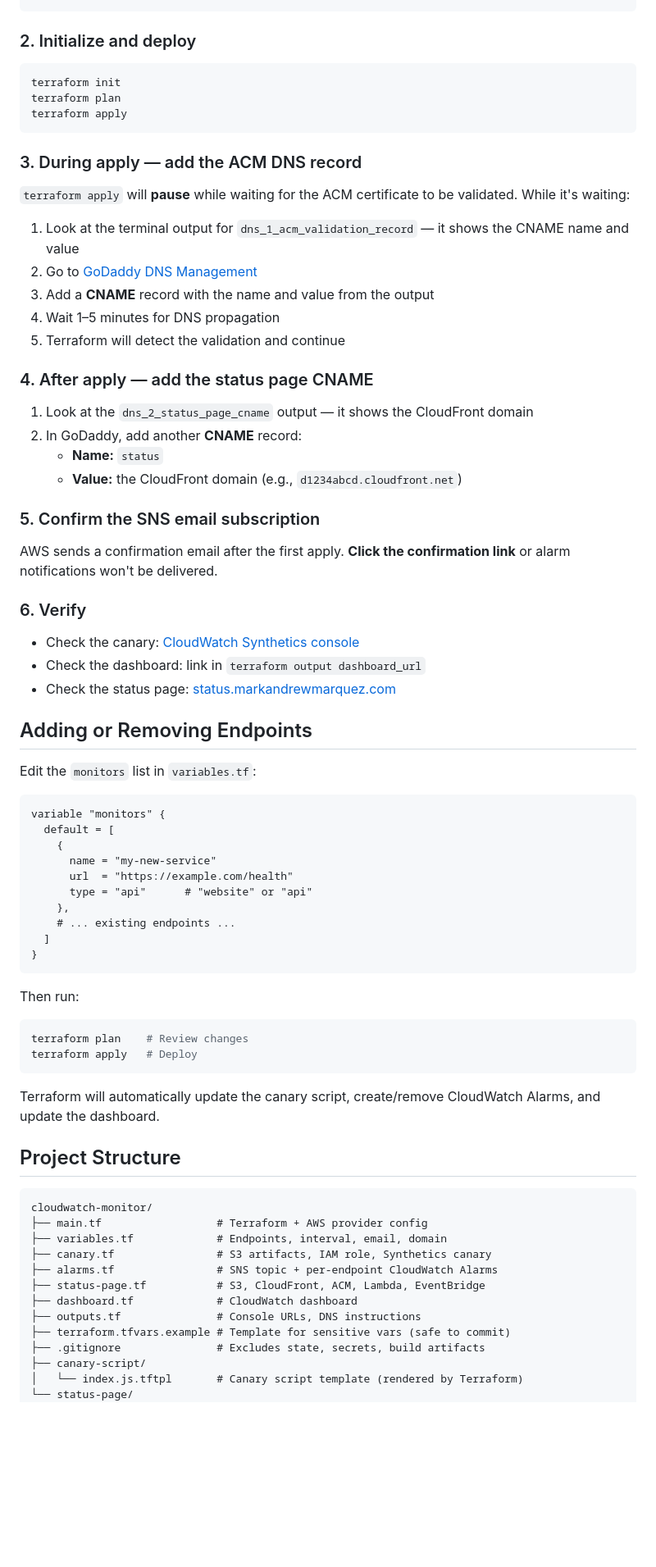
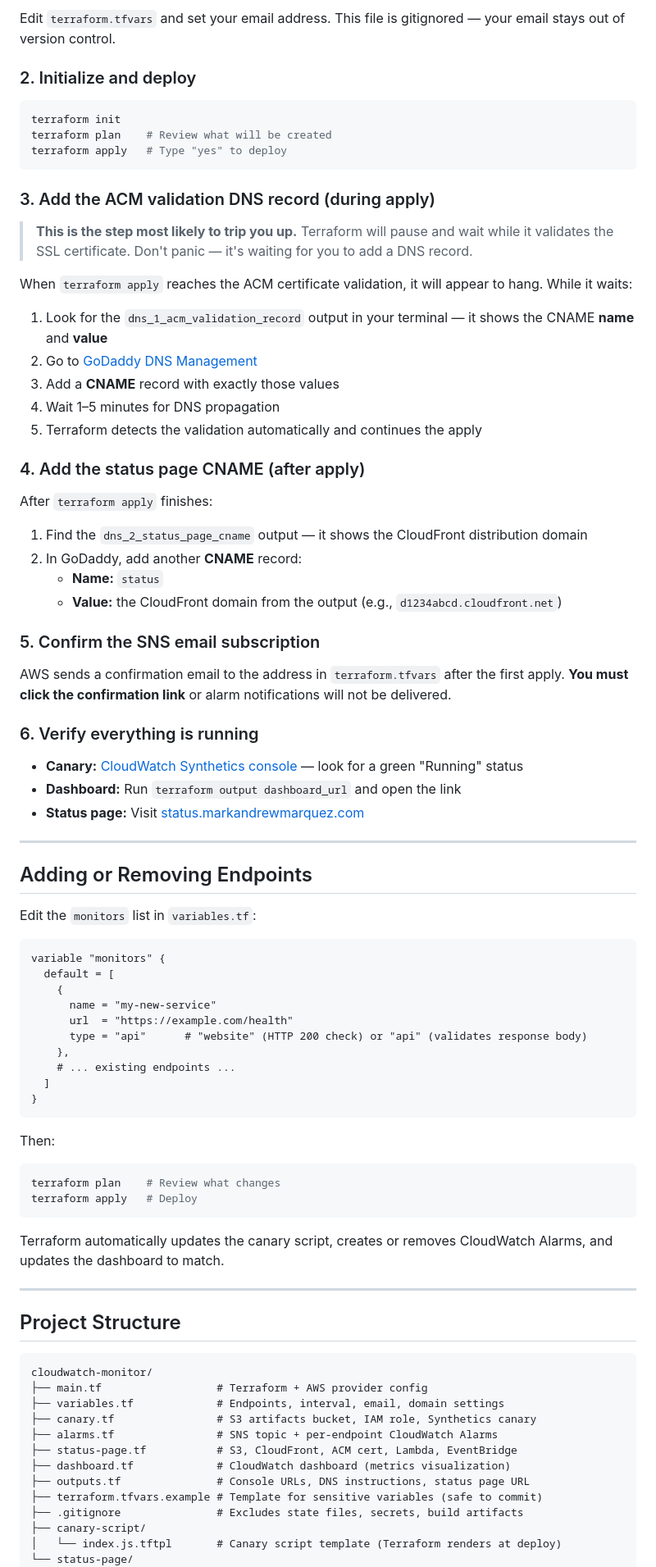
Before and after one commit to marky224/cloudwatch-monitor, a Markdown page: README.md, the part around one of its changes. Shown at 82% size. Drawn GitHub-style; blank space fills up the shorter version.

````diff
--- a/README.md
+++ b/README.md
@@ -66,39 +76,47 @@ copy terraform.tfvars.example terraform.tfvars
 ```
+
+Edit `terraform.tfvars` and set your email address. This file is gitignored — your email stays out of version control.
 
 ### 2. Initialize and deploy
 
 ```powershell
 terraform init
-terraform plan
-terraform apply
+terraform plan    # Review what will be created
+terraform apply   # Type "yes" to deploy
 ```
 
-### 3. During apply — add the ACM DNS record
+### 3. Add the ACM validation DNS record (during apply)
 
-`terraform apply` will **pause** while waiting for the ACM certificate to be validated. While it's waiting:
+> **This is the step most likely to trip you up.** Terraform will pause and wait while it validates the SSL certificate. Don't panic — it's waiting for you to add a DNS record.
 
-1. Look at the terminal output for `dns_1_acm_validation_record` — it shows the CNAME name and value
+When `terraform apply` reaches the ACM certificate validation, it will appear to hang. While it waits:
+
+1. Look for the `dns_1_acm_validation_record` output in your terminal — it shows the CNAME **name** and **value**
 2. Go to [GoDaddy DNS Management](https://dcc.godaddy.com/manage-dns)
-3. Add a **CNAME** record with the name and value from the output
+3. Add a **CNAME** record with exactly those values
 4. Wait 1–5 minutes for DNS propagation
-5. Terraform will detect the validation and continue
+5. Terraform detects the validation automatically and continues the apply
 
-### 4. After apply — add the status page CNAME
+### 4. Add the status page CNAME (after apply)
 
-1. Look at the `dns_2_status_page_cname` output — it shows the CloudFront domain
+After `terraform apply` finishes:
+
+1. Find the `dns_2_status_page_cname` output — it shows the CloudFront distribution domain
 2. In GoDaddy, add another **CNAME** record:
    - **Name:** `status`
-   - **Value:** the CloudFront domain (e.g., `d1234abcd.cloudfront.net`)
+   - **Value:** the CloudFront domain from the output (e.g., `d1234abcd.cloudfront.net`)
 
 ### 5. Confirm the SNS email subscription
 
-AWS sends a confirmation email after the first apply. **Click the confirmation link** or alarm notifications won't be delivered.
+AWS sends a confirmation email to the address in `terraform.tfvars` after the first apply. **You must click the confirmation link** or alarm notifications will not be delivered.
 
-### 6. Verify
+### 6. Verify everything is running
 
-- Check the canary: [CloudWatch Synthetics console](https://console.aws.amazon.com/cloudwatch/home?region=us-east-1#synthetics:canary/list)
-- Check the dashboard: link in `terraform output dashboard_url`
-- Check the status page: [status.markandrewmarquez.com](https://status.markandrewmarquez.com)
+- **Canary:** [CloudWatch Synthetics console](https://console.aws.amazon.com/cloudwatch/home?region=us-east-1#synthetics:canary/list) — look for a green "Running" status
+- **Dashboard:** Run `terraform output dashboard_url` and open the link
+- **Status page:** Visit [status.markandrewmarquez.com](https://status.markandrewmarquez.com)
+
+---
 
 ## Adding or Removing Endpoints
 
@@ -110,36 +128,38 @@ variable "monitors" {
     {
       name = "my-new-service"
       url  = "https://example.com/health"
-      type = "api"      # "website" or "api"
+      type = "api"      # "website" (HTTP 200 check) or "api" (validates response body)
     },
     # ... existing endpoints ...
   ]
 }
 ```
 
-Then run:
+Then:
 
 ```powershell
-terraform plan    # Review changes
+terraform plan    # Review what changes
 terraform apply   # Deploy
 ```
 
-Terraform will automatically update the canary script, create/remove CloudWatch Alarms, and update the dashboard.
+Terraform automatically updates the canary script, creates or removes CloudWatch Alarms, and updates the dashboard to match.
+
+---
 
 ## Project Structure
 
 ```
 cloudwatch-monitor/
 ├── main.tf                  # Terraform + AWS provider config
-├── variables.tf             # Endpoints, interval, email, domain
-├── canary.tf                # S3 artifacts, IAM role, Synthetics canary
+├── variables.tf             # Endpoints, interval, email, domain settings
+├── canary.tf                # S3 artifacts bucket, IAM role, Synthetics canary
 ├── alarms.tf                # SNS topic + per-endpoint CloudWatch Alarms
-├── status-page.tf           # S3, CloudFront, ACM, Lambda, EventBridge
-├── dashboard.tf             # CloudWatch dashboard
-├── outputs.tf               # Console URLs, DNS instructions
-├── terraform.tfvars.example # Template for sensitive vars (safe to commit)
-├── .gitignore               # Excludes state, secrets, build artifacts
+├── status-page.tf           # S3, CloudFront, ACM cert, Lambda, EventBridge
+├── dashboard.tf             # CloudWatch dashboard (metrics visualization)
+├── outputs.tf               # Console URLs, DNS instructions, status page URL
+├── terraform.tfvars.example # Template for sensitive variables (safe to commit)
+├── .gitignore               # Excludes state files, secrets, build artifacts
 ├── canary-script/
-│   └── index.js.tftpl       # Canary script template (rendered by Terraform)
+│   └── index.js.tftpl       # Canary script template (Terraform renders at deploy)
 └── status-page/
     ├── index.html            # Public status page (static HTML/CSS/JS)
````
Also changed, not shown: other parts of README.md (+90 -33 lines).
